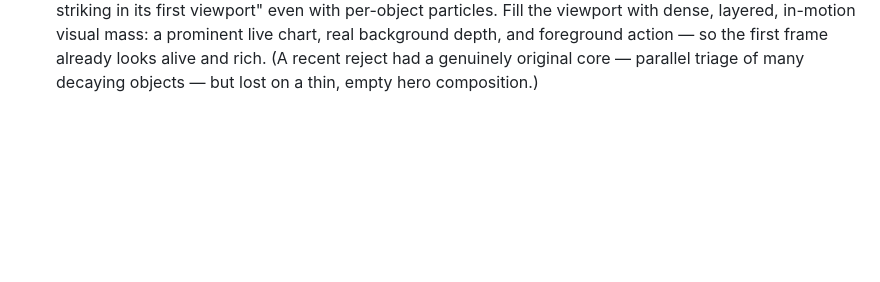
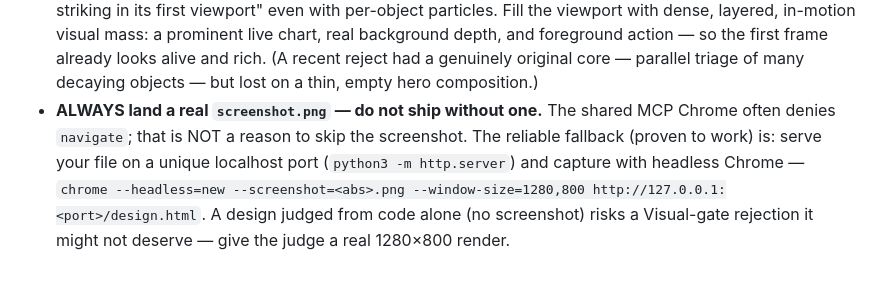
Before and after one commit to kavehmz/theloop, a Markdown page: ITERATION.md, the part around the change. GitHub-like rendering; blank space fills up the shorter version.

Commit message:
tuning: always land a real screenshot via headless Chrome fallback when navigate is denied

```diff
--- a/ITERATION.md
+++ b/ITERATION.md
@@ -101,3 +101,10 @@ or edit any other file.
   background depth, and foreground action — so the first frame already looks alive and rich.
   (A recent reject had a genuinely original core — parallel triage of many decaying objects —
   but lost on a thin, empty hero composition.)
+- **ALWAYS land a real `screenshot.png` — do not ship without one.** The shared MCP Chrome
+  often denies `navigate`; that is NOT a reason to skip the screenshot. The reliable fallback
+  (proven to work) is: serve your file on a unique localhost port (`python3 -m http.server`)
+  and capture with headless Chrome — `chrome --headless=new --screenshot=<abs>.png
+  --window-size=1280,800 http://127.0.0.1:<port>/design.html`. A design judged from code alone
+  (no screenshot) risks a Visual-gate rejection it might not deserve — give the judge a real
+  1280×800 render.
```
